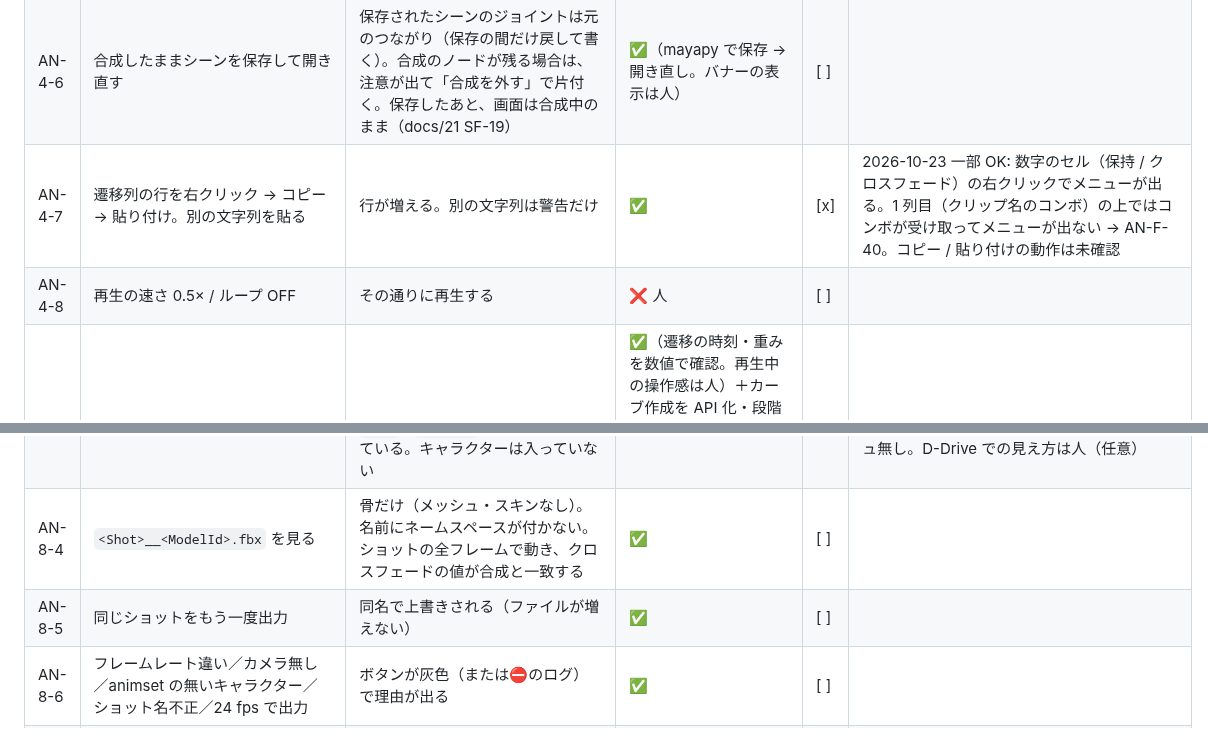
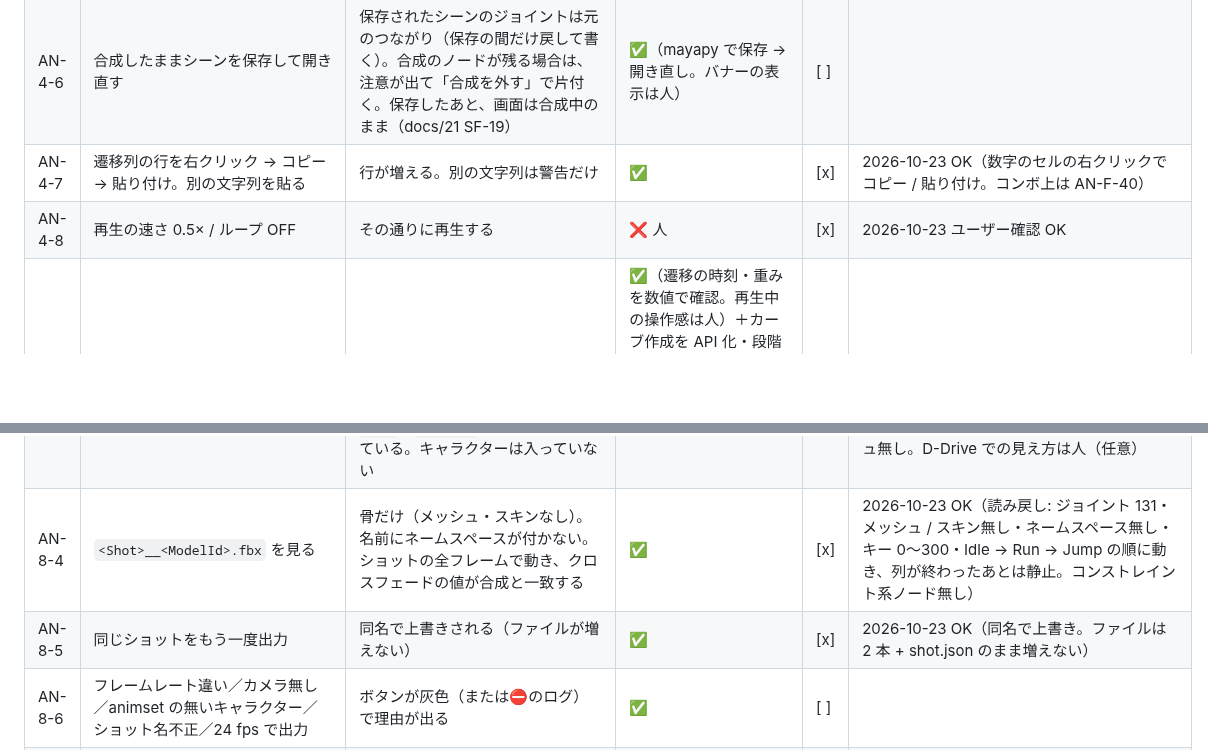
Before and after one commit to wrenchsun/T-Drive, a Markdown page: docs/18_manual_verification_facial.md, 2 parts joined by grey strips. Rendered like a GitHub page; blank space fills up the shorter version.

Commit message:
docs: AN-4-7 / 4-8 / 8-4 / 8-5 OK（キャラクター入りショット FBX の読み戻し）

```diff
--- a/docs/18_manual_verification_facial.md
+++ b/docs/18_manual_verification_facial.md
@@ -433,8 +433,8 @@ D-Drive 側の詳しい手順は D-Drive の `docs/52_manual_verification_fc.md`
 | AN-4-4 | 「合成を外す」 | 元のカーブ・再生範囲・現在フレーム・ループに戻る。ジョイントを動かすと元通りに動く | ✅＋mGear 型（複合プラグ）のミニリグと本番リグ読込のスモークで合成の作成・外すを確認（AN-F-6） | [x] | 2026-10-23 再確認 OK（裏で確認: 合成ノード 0・ジョイントの translate/rotate/scale が mgear_matrixConstraint の複合プラグに戻る・各フレームの値が手打ちキーどおり。再生範囲は fps 変更後の 0〜300 に戻っていて正しい） |
 | AN-4-5 | 合成したままウィンドウを閉じる | 合成が外れる | ✅（`detach()` を直接呼んで。本物のウィンドウ（workspaceControl）を閉じたときに呼ばれるかは人）＋mayapy で殻の非表示 → 合成・再生・scriptJob・タイマーが外れ、再表示で使える状態に戻るのを確認（AN-F-39）。実機で閉じる操作は人 | [x] | 2026-10-23 再確認 OK（AN-F-39 後。裏で確認: 合成 0・ジョイントは元の接続・scriptJob / タイマー無し・パネルは persp。再生速度が「毎フレーム再生（0）」になっていた点は要確認） |
 | AN-4-6 | 合成したままシーンを保存して開き直す | 保存されたシーンのジョイントは元のつながり（保存の間だけ戻して書く）。合成のノードが残る場合は、注意が出て「合成を外す」で片付く。保存したあと、画面は合成中のまま（docs/21 SF-19） | ✅（mayapy で保存 → 開き直し。バナーの表示は人） | [ ] | |
-| AN-4-7 | 遷移列の行を右クリック → コピー → 貼り付け。別の文字列を貼る | 行が増える。別の文字列は警告だけ | ✅ | [x] | 2026-10-23 一部 OK: 数字のセル（保持 / クロスフェード）の右クリックでメニューが出る。1 列目（クリップ名のコンボ）の上ではコンボが受け取ってメニューが出ない → AN-F-40。コピー / 貼り付けの動作は未確認 |
-| AN-4-8 | 再生の速さ 0.5× / ループ OFF | その通りに再生する | ❌ 人 | [ ] | |
+| AN-4-7 | 遷移列の行を右クリック → コピー → 貼り付け。別の文字列を貼る | 行が増える。別の文字列は警告だけ | ✅ | [x] | 2026-10-23 OK（数字のセルの右クリックでコピー / 貼り付け。コンボ上は AN-F-40） |
+| AN-4-8 | 再生の速さ 0.5× / ループ OFF | その通りに再生する | ❌ 人 | [x] | 2026-10-23 ユーザー確認 OK |
 | AN-5-1 | 「MS2026 の状態図から」→「状態図で合成を作る」→ 再生しながら Speed を 0.5 に | 動かした時刻から Idle → Run に 0.08 秒でなめらかに遷移する | ✅（遷移の時刻・重みを数値で確認。再生中の操作感は人）＋カーブ作成を API 化・段階ごとの所要時間と進捗・サンプリングの使い回しを mayapy で確認（AN-F-26。MisotenChara 読込で 1〜2 秒台）＋ボタンが無く、スライダーで自動的に既定の状態図に入るのを AnimPanel のスモークで確認（AN-F-28）＋数値入力で記録が 1 件増えるのを AnimPanel のスモークで確認（AN-F-33） | [x] | 2026-10-23 再確認 OK（タイムラインのマーカー・まとめて作成・クリックでスクラブ・フレーム番号） |
 | AN-5-2 | ActionState を Jump (2) → Idle (0) に | Idle・Run から Jump に遷移し（Fall=3 も Jump）、戻すと Speed に応じて Idle か Run に戻る（MS2026 の Controller と同じ） | ✅ | [x] | 2026-10-23 ユーザー確認 OK（Jump (2) → Idle (0) の記録で跳んで着地） |
 | AN-5-3 | 「UpperBody を使う」にして別のクリップを選び、重みを動かす | 胸から上と腕だけが別のクリップになり、下半身は変わらない。重み 0 で元に戻る | ✅（値を確認。見た目は人） | [x] | 2026-10-23 ユーザー確認 OK |
@@ -461,8 +461,8 @@ D-Drive 側の詳しい手順は D-Drive の `docs/52_manual_verification_fc.md`
 | AN-8-1 | 出力タブでショットの出力先とファイル名を見る | `<Shot>.fbx` と `<Shot>__<ModelId>.fbx` が並び、出力先は `build/cutscene/<カテゴリ>` | ✅ | [x] | 2026-10-23 ユーザー確認 OK（build/cutscene/Cutscene/Opening01.fbx） |
 | AN-8-2 | 「ショットを出力」 | 進捗バーが動き、Maya は操作できる。2 本の FBX と `<Shot>.shot.json` ができ、ログに✔が出る。開いているシーンには合成が残らない | ✅（裏の Maya で書き出し → 読み戻し） | [x] | 2026-10-23 OK（キャラクター無しのショット。Opening01.fbx 47 KB・7.6 秒・shot.json の写しあり。合成は残らない）。キャラクター入りは AN-8-4 で |
 | AN-8-3 | `<Shot>.fbx` を Maya や Unity で見る | カメラは 1 台（Ubercam）。区間の前半は CAM_Main、後半は CAM_Close と同じ位置・画角。切り替わりで補間しない。`PRP_` と `EVT_`（`ddEvent` が 0 → 1）が入っている。キャラクターは入っていない | ✅（値を数値で確認）／見た目は人 | [x] | 2026-10-23 裏で読み戻し OK: カメラは Ubercam 1 台（キー 0〜300、焦点距離もキー）、150 → 151 で位置が飛ぶ（補間なし）、EVT_ 無し（既定オフ）、ジョイント・メッシュ無し。D-Drive での見え方は人（任意） |
-| AN-8-4 | `<Shot>__<ModelId>.fbx` を見る | 骨だけ（メッシュ・スキンなし）。名前にネームスペースが付かない。ショットの全フレームで動き、クロスフェードの値が合成と一致する | ✅ | [ ] | |
-| AN-8-5 | 同じショットをもう一度出力 | 同名で上書きされる（ファイルが増えない） | ✅ | [ ] | |
+| AN-8-4 | `<Shot>__<ModelId>.fbx` を見る | 骨だけ（メッシュ・スキンなし）。名前にネームスペースが付かない。ショットの全フレームで動き、クロスフェードの値が合成と一致する | ✅ | [x] | 2026-10-23 OK（読み戻し: ジョイント 131・メッシュ / スキン無し・ネームスペース無し・キー 0〜300・Idle → Run → Jump の順に動き、列が終わったあとは静止。コンストレイント系ノード無し） |
+| AN-8-5 | 同じショットをもう一度出力 | 同名で上書きされる（ファイルが増えない） | ✅ | [x] | 2026-10-23 OK（同名で上書き。ファイルは 2 本 + shot.json のまま増えない） |
 | AN-8-6 | フレームレート違い／カメラ無し／animset の無いキャラクター／ショット名不正／24 fps で出力 | ボタンが灰色（または⛔のログ）で理由が出る | ✅ | [ ] | |
 | AN-8-7 | キャラクターの「顔の .fctrack」を「あり」にして、Facial タブにデータを開いた状態で出力 | `<Shot>__<ModelId>.fctrack` ができる。データが無いときは警告だけで FBX は出る | ✅（警告の側のみ）／.fctrack の中身は FacialController 側の確認 | [ ] | |
 | AN-8-8 | 出力した FBX を D-Drive（ブランチ `tdrive-facial`）の `Assets/SourceAssets/Cutscene/<カテゴリ>/` に置く | CutsceneData が自動で作られ、カメラ・キャラクターのトラックができる。`Validation > Run All` に fps 不一致などが出ない | ❌ 人（Unity 側） | [ ] | |
```
